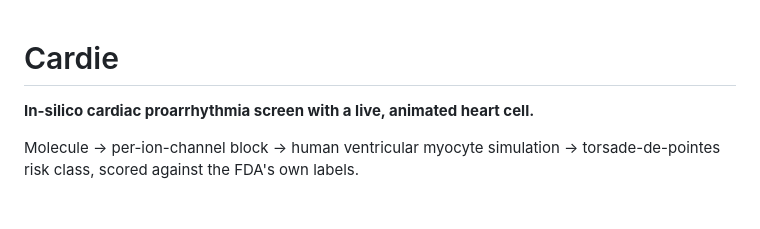
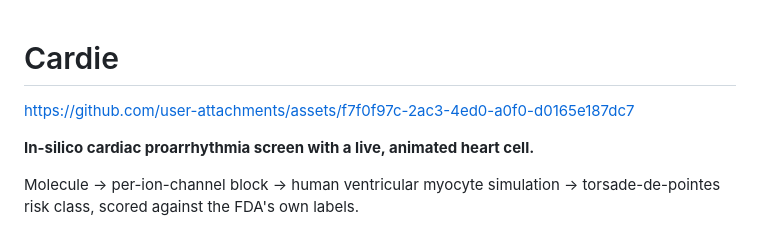
Before and after one commit to KaterinaM2006/cardie, a Markdown page: README.md, the part around the change. Rendered like a GitHub page; blank space fills up the shorter version.

```diff
--- a/README.md
+++ b/README.md
@@ -1,4 +1,10 @@
 # Cardie
+
+
+https://github.com/user-attachments/assets/f7f0f97c-2ac3-4ed0-a0f0-d0165e187dc7
+
+
+
 
 **In-silico cardiac proarrhythmia screen with a live, animated heart cell.**
 
```
